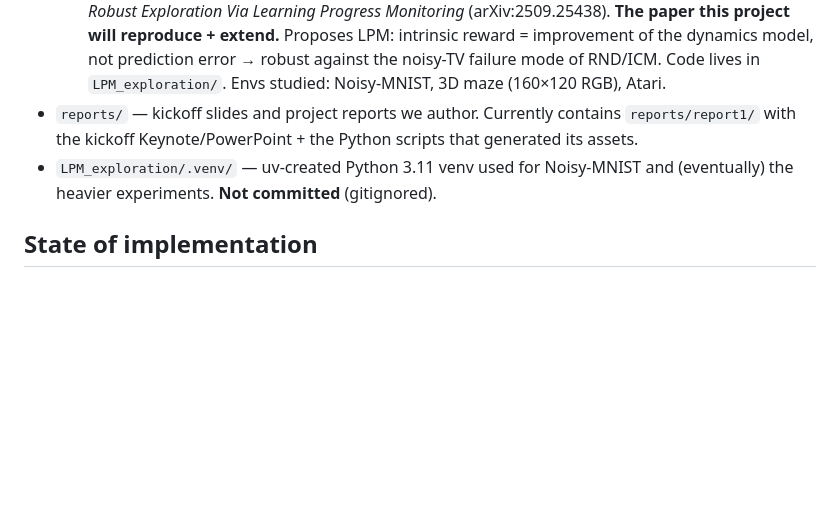
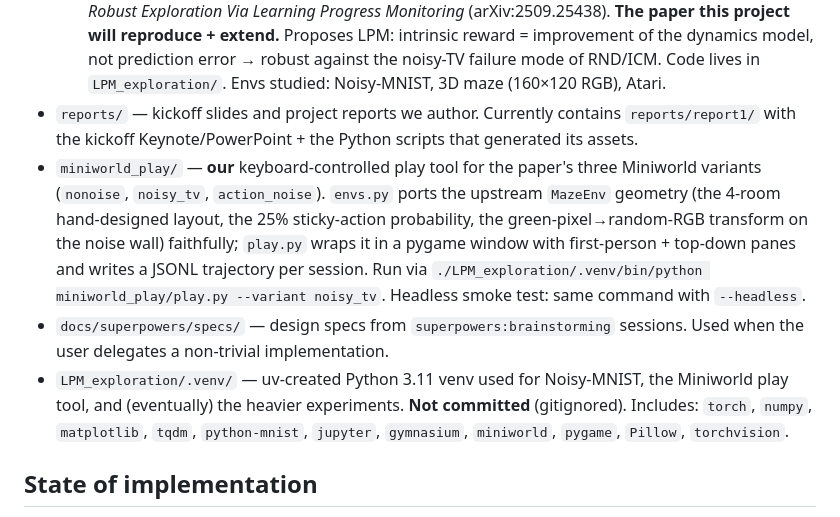
Before and after one commit to LucianoXu/ChallengingRL-LPM, a Markdown page: CLAUDE.md, the part around the change. GitHub-like rendering; blank space fills up the shorter version.

Commit message:
docs: note miniworld_play/ and design-specs/ in CLAUDE.md
Adds entries for the new keyboard play tool and the docs/superpowers/specs/
location to the top-level layout so future Claude Code sessions don't have
to re-discover them. Also expands the venv inventory.

Co-Authored-By: Claude Opus 4.7 (1M context) <noreply@anthropic.com>

```diff
--- a/CLAUDE.md
+++ b/CLAUDE.md
@@ -17,7 +17,9 @@ The workspace is in **early-reproduction phase**: the official LPM implementatio
   - `Challenging Topics WS26.pdf` — the course's topic-introduction slide deck.
   - `Hou2026_LPM_BeyondNoisyTVs.pdf` — Hou, An, Du (UC Merced, ICLR 2026), *Beyond Noisy-TVs: Noise-Robust Exploration Via Learning Progress Monitoring* (arXiv:2509.25438). **The paper this project will reproduce + extend.** Proposes LPM: intrinsic reward = improvement of the dynamics model, not prediction error → robust against the noisy-TV failure mode of RND/ICM. Code lives in `LPM_exploration/`. Envs studied: Noisy-MNIST, 3D maze (160×120 RGB), Atari.
 - `reports/` — kickoff slides and project reports we author. Currently contains `reports/report1/` with the kickoff Keynote/PowerPoint + the Python scripts that generated its assets.
-- `LPM_exploration/.venv/` — uv-created Python 3.11 venv used for Noisy-MNIST and (eventually) the heavier experiments. **Not committed** (gitignored).
+- `miniworld_play/` — **our** keyboard-controlled play tool for the paper's three Miniworld variants (`nonoise`, `noisy_tv`, `action_noise`). `envs.py` ports the upstream `MazeEnv` geometry (the 4-room hand-designed layout, the 25% sticky-action probability, the green-pixel→random-RGB transform on the noise wall) faithfully; `play.py` wraps it in a pygame window with first-person + top-down panes and writes a JSONL trajectory per session. Run via `./LPM_exploration/.venv/bin/python miniworld_play/play.py --variant noisy_tv`. Headless smoke test: same command with `--headless`.
+- `docs/superpowers/specs/` — design specs from `superpowers:brainstorming` sessions. Used when the user delegates a non-trivial implementation.
+- `LPM_exploration/.venv/` — uv-created Python 3.11 venv used for Noisy-MNIST, the Miniworld play tool, and (eventually) the heavier experiments. **Not committed** (gitignored). Includes: `torch`, `numpy`, `matplotlib`, `tqdm`, `python-mnist`, `jupyter`, `gymnasium`, `miniworld`, `pygame`, `Pillow`, `torchvision`.
 
 ## State of implementation
 
```
